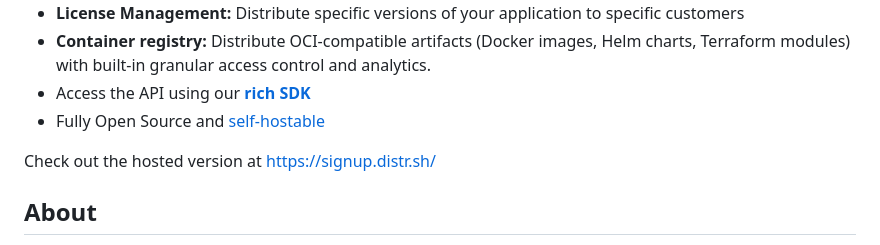
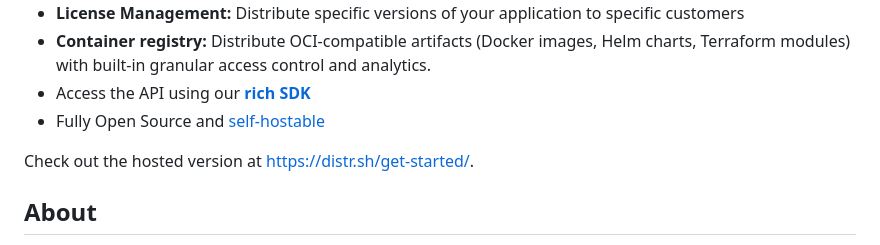
Before and after one commit to glasskube/distr, a Markdown page: README.md, the part around the change. GitHub-like rendering.

Commit message:
docs: update sign-up url

```diff
--- a/README.md
+++ b/README.md
@@ -33,7 +33,7 @@ Distr enables software and AI companies to distribute applications to self-manag
 - Access the API using our [**rich SDK**](#distr-sdk)
 - Fully Open Source and [self-hostable](#self-hosting)
 
-Check out the hosted version at https://signup.distr.sh/
+Check out the hosted version at https://distr.sh/get-started/.
 
 ## About
 
```
